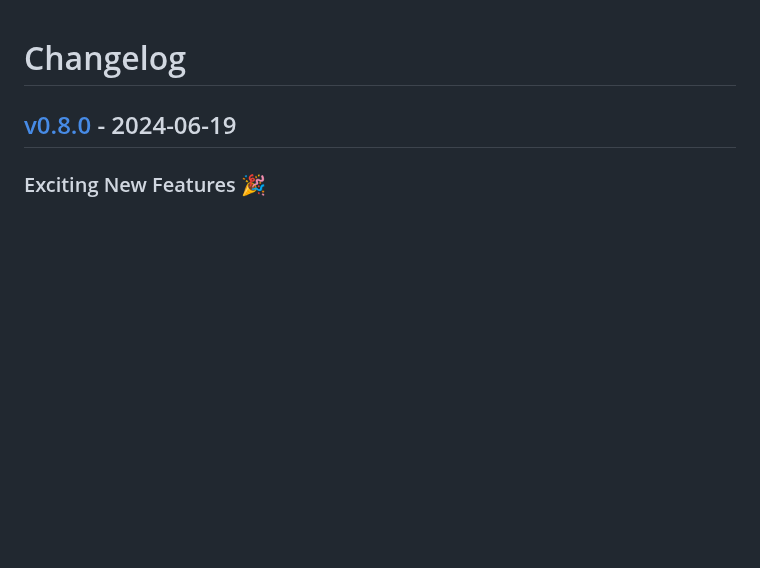
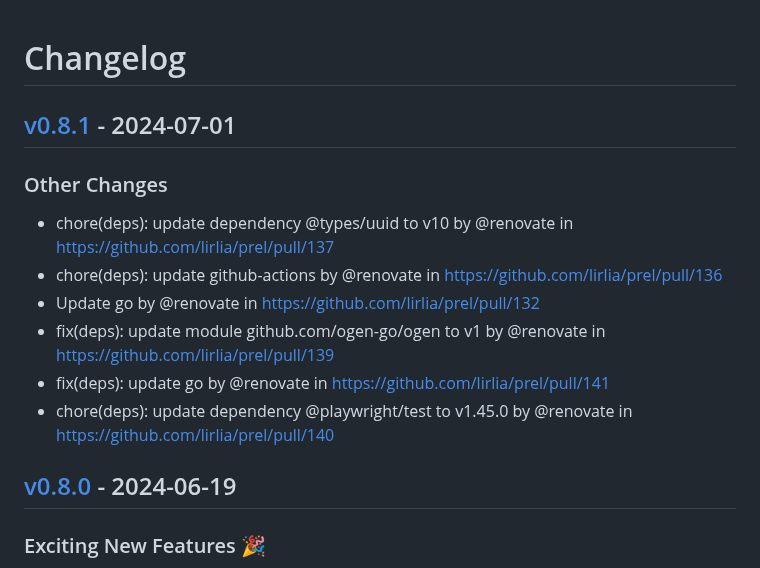
Before and after one commit to lirlia/prel, a Markdown page: CHANGELOG.md, the part around the change. GitHub-like rendering; blank space fills up the shorter version.

Commit message:
[tagpr] update CHANGELOG.md

```diff
--- a/CHANGELOG.md
+++ b/CHANGELOG.md
@@ -1,4 +1,13 @@
 # Changelog
+
+## [v0.8.1](https://github.com/lirlia/prel/compare/v0.8.0...v0.8.1) - 2024-07-01
+### Other Changes
+- chore(deps): update dependency @types/uuid to v10 by @renovate in https://github.com/lirlia/prel/pull/137
+- chore(deps): update github-actions by @renovate in https://github.com/lirlia/prel/pull/136
+- Update go by @renovate in https://github.com/lirlia/prel/pull/132
+- fix(deps): update module github.com/ogen-go/ogen to v1 by @renovate in https://github.com/lirlia/prel/pull/139
+- fix(deps): update go by @renovate in https://github.com/lirlia/prel/pull/141
+- chore(deps): update dependency @playwright/test to v1.45.0 by @renovate in https://github.com/lirlia/prel/pull/140
 
 ## [v0.8.0](https://github.com/lirlia/prel/compare/v0.7.0...v0.8.0) - 2024-06-19
 ### Exciting New Features 🎉
```
